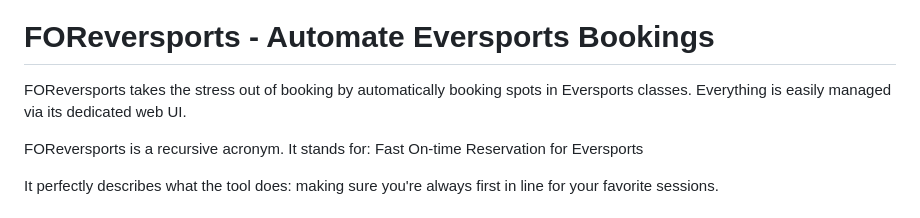
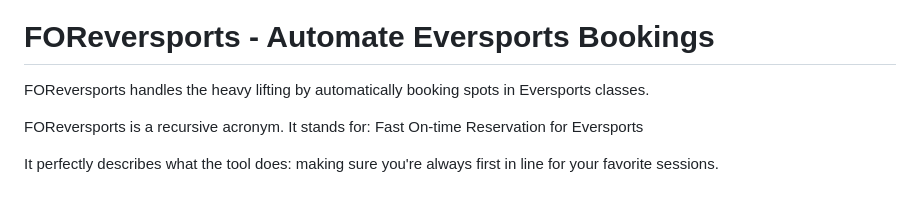
Before and after one commit to gerrited/Automate-Eversports-Bookings, a Markdown page: README.md, the part around the change. Rendered like a GitHub page.

```diff
--- a/README.md
+++ b/README.md
@@ -1,7 +1,7 @@
 ![logo](frontend/public/logo.png)
 
 # FOReversports - Automate Eversports Bookings
-FOReversports takes the stress out of booking by automatically booking spots in Eversports classes. Everything is easily managed via its dedicated web UI.
+FOReversports handles the heavy lifting by automatically booking spots in Eversports classes.
 
 FOReversports is a recursive acronym. It stands for: Fast On-time Reservation for Eversports
 
```
